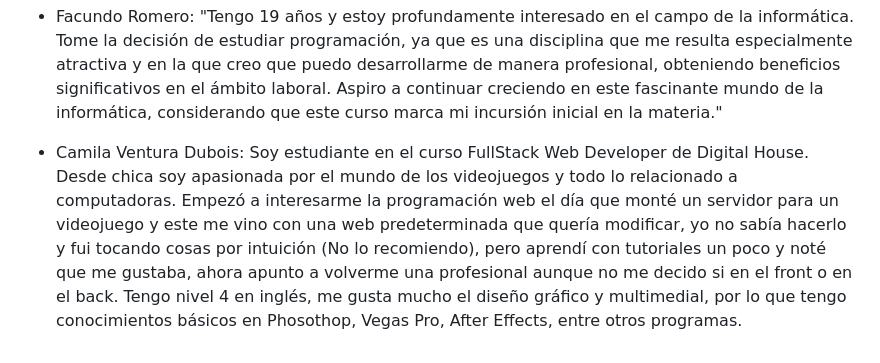
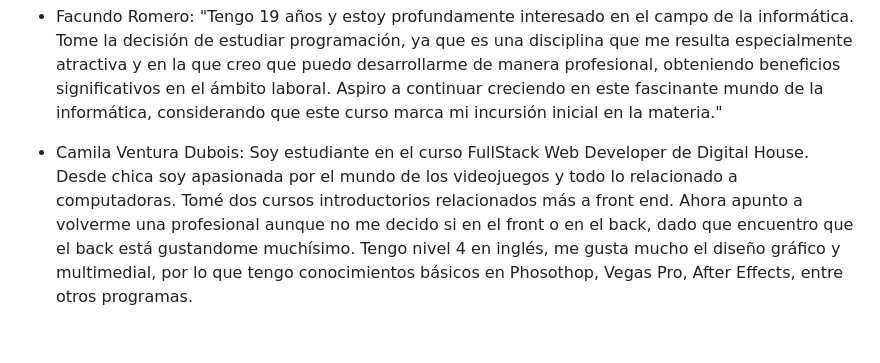
Before and after one commit to camila-inalen-vd/grupo_4, a Markdown page: README.md, the part around the change. GitHub-like rendering.

```diff
--- a/README.md
+++ b/README.md
@@ -36,4 +36,4 @@ Este es mi primer proyecto web grande, por lo que prometo dejar todos las ganas
 
 - Facundo Romero: "Tengo 19 años y estoy profundamente interesado en el campo de la informática. Tome la decisión de estudiar programación, ya que es una disciplina que me resulta especialmente atractiva y en la que creo que puedo desarrollarme de manera profesional, obteniendo beneficios significativos en el ámbito laboral. Aspiro a continuar creciendo en este fascinante mundo de la informática, considerando que este curso marca mi incursión inicial en la materia."
 
-- Camila Ventura Dubois: Soy estudiante en el curso FullStack Web Developer de Digital House. Desde chica soy apasionada por el mundo de los videojuegos y todo lo relacionado a computadoras. Empezó a interesarme la programación web el día que monté un servidor para un videojuego y este me vino con una web predeterminada que quería modificar, yo no sabía hacerlo y fui tocando cosas por intuición (No lo recomiendo), pero aprendí con tutoriales un poco y noté que me gustaba, ahora apunto a volverme una profesional aunque no me decido si en el front o en el back. Tengo nivel 4 en inglés, me gusta mucho el diseño gráfico y multimedial, por lo que tengo conocimientos básicos en Phosothop, Vegas Pro, After Effects, entre otros programas.
+- Camila Ventura Dubois: Soy estudiante en el curso FullStack Web Developer de Digital House. Desde chica soy apasionada por el mundo de los videojuegos y todo lo relacionado a computadoras. Tomé dos cursos introductorios relacionados más a front end. Ahora apunto a volverme una profesional aunque no me decido si en el front o en el back, dado que encuentro que el back está gustandome muchísimo. Tengo nivel 4 en inglés, me gusta mucho el diseño gráfico y multimedial, por lo que tengo conocimientos básicos en Phosothop, Vegas Pro, After Effects, entre otros programas.
```
